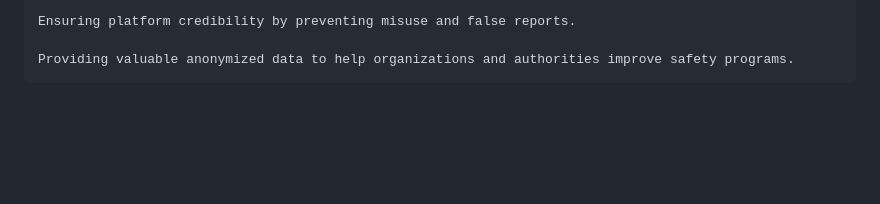
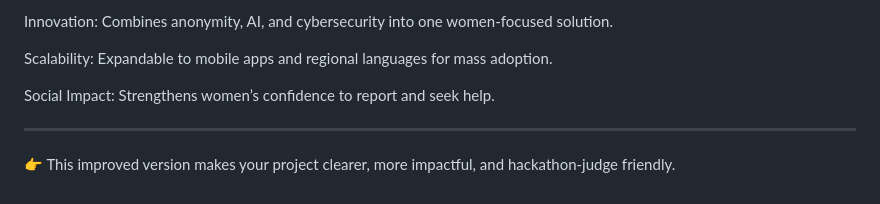
Before and after one commit to Zumayyahhh/ShieldHer, a Markdown page: README.md, the part around the change printed below. Rendered like a GitHub page; blank space fills up the shorter version.

```diff
--- a/README.md
+++ b/README.md
@@ -82,4 +91,12 @@ ShieldHer is expected to have a significant positive impact by:
 
-    Ensuring platform credibility by preventing misuse and false reports.
+Innovation: Combines anonymity, AI, and cybersecurity into one women-focused solution.
 
-    Providing valuable anonymized data to help organizations and authorities improve safety programs.
+Scalability: Expandable to mobile apps and regional languages for mass adoption.
+
+Social Impact: Strengthens women’s confidence to report and seek help.
+
+
+
+---
+
+👉 This improved version makes your project clearer, more impactful, and hackathon-judge friendly.
```
Also changed, not shown: other parts of README.md (+55 -46 lines).
